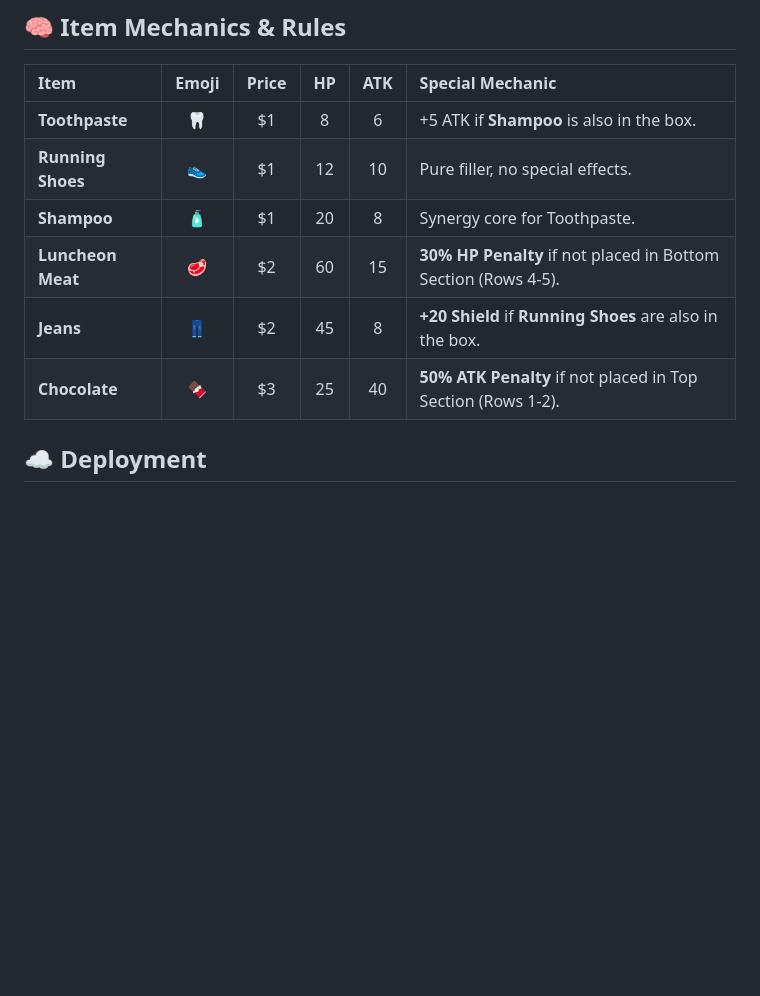
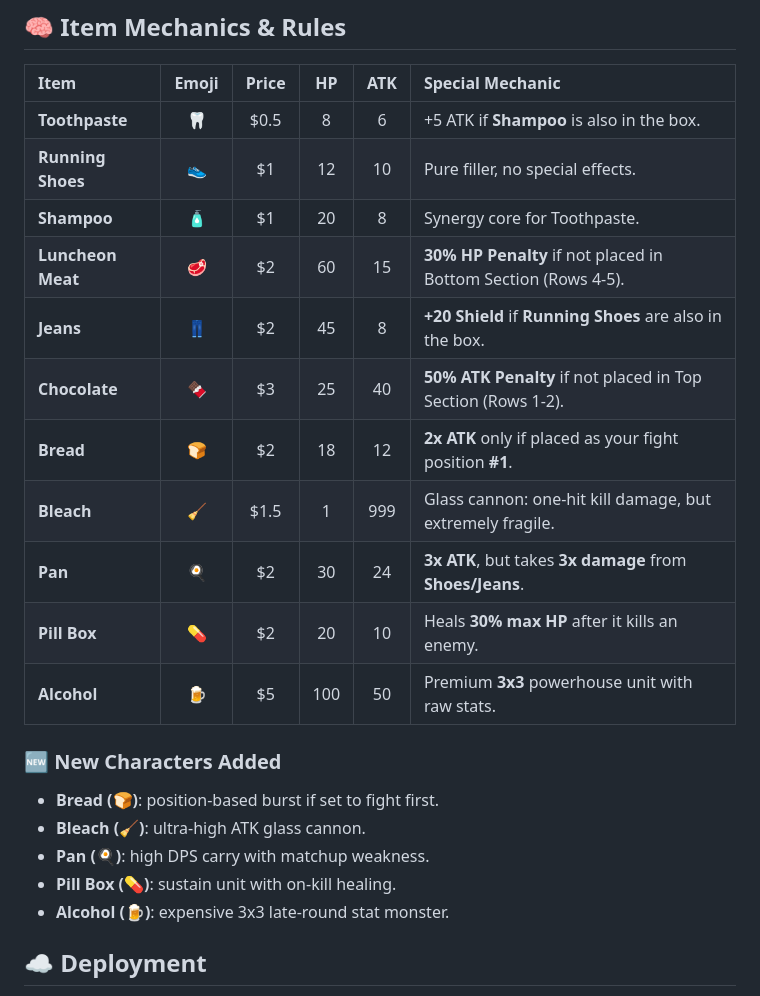
Before and after one commit to strongfatTo/balikbayan-brawl, a Markdown page: README.md, the part around the change. Rendered like a GitHub page; blank space fills up the shorter version.

Commit message:
feat: update item stats and add new characters to the game

```diff
--- a/README.md
+++ b/README.md
@@ -50,12 +50,25 @@ Two players (or you vs. AI) each have **$10** and a **5x5 grid** (25 cells) to f
 
 | Item | Emoji | Price | HP | ATK | Special Mechanic |
 | :--- | :---: | :---: | :---: | :---: | :--- |
-| **Toothpaste** | 🦷 | $1 | 8 | 6 | +5 ATK if **Shampoo** is also in the box. |
+| **Toothpaste** | 🦷 | $0.5 | 8 | 6 | +5 ATK if **Shampoo** is also in the box. |
 | **Running Shoes** | 👟 | $1 | 12 | 10 | Pure filler, no special effects. |
 | **Shampoo** | 🧴 | $1 | 20 | 8 | Synergy core for Toothpaste. |
 | **Luncheon Meat** | 🥩 | $2 | 60 | 15 | **30% HP Penalty** if not placed in Bottom Section (Rows 4-5). |
 | **Jeans** | 👖 | $2 | 45 | 8 | **+20 Shield** if **Running Shoes** are also in the box. |
 | **Chocolate** | 🍫 | $3 | 25 | 40 | **50% ATK Penalty** if not placed in Top Section (Rows 1-2). |
+| **Bread** | 🍞 | $2 | 18 | 12 | **2x ATK** only if placed as your fight position **#1**. |
+| **Bleach** | 🧹 | $1.5 | 1 | 999 | Glass cannon: one-hit kill damage, but extremely fragile. |
+| **Pan** | 🍳 | $2 | 30 | 24 | **3x ATK**, but takes **3x damage** from **Shoes/Jeans**. |
+| **Pill Box** | 💊 | $2 | 20 | 10 | Heals **30% max HP** after it kills an enemy. |
+| **Alcohol** | 🍺 | $5 | 100 | 50 | Premium **3x3** powerhouse unit with raw stats. |
+
+### 🆕 New Characters Added
+
+- **Bread (🍞)**: position-based burst if set to fight first.
+- **Bleach (🧹)**: ultra-high ATK glass cannon.
+- **Pan (🍳)**: high DPS carry with matchup weakness.
+- **Pill Box (💊)**: sustain unit with on-kill healing.
+- **Alcohol (🍺)**: expensive 3x3 late-round stat monster.
 
 ## ☁️ Deployment
 
```
